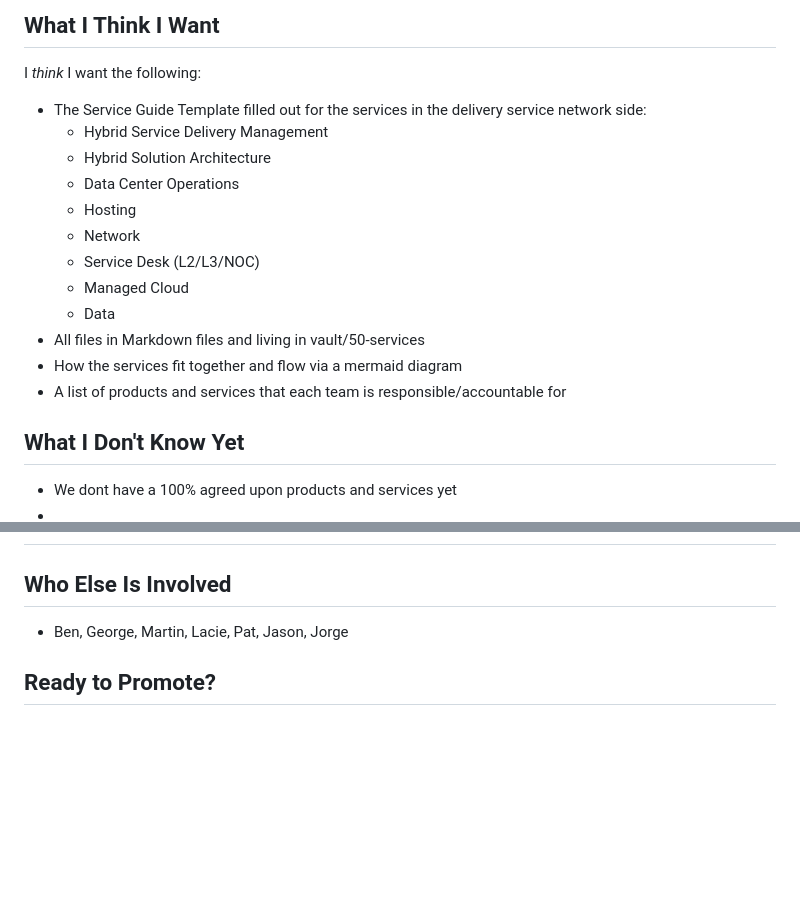
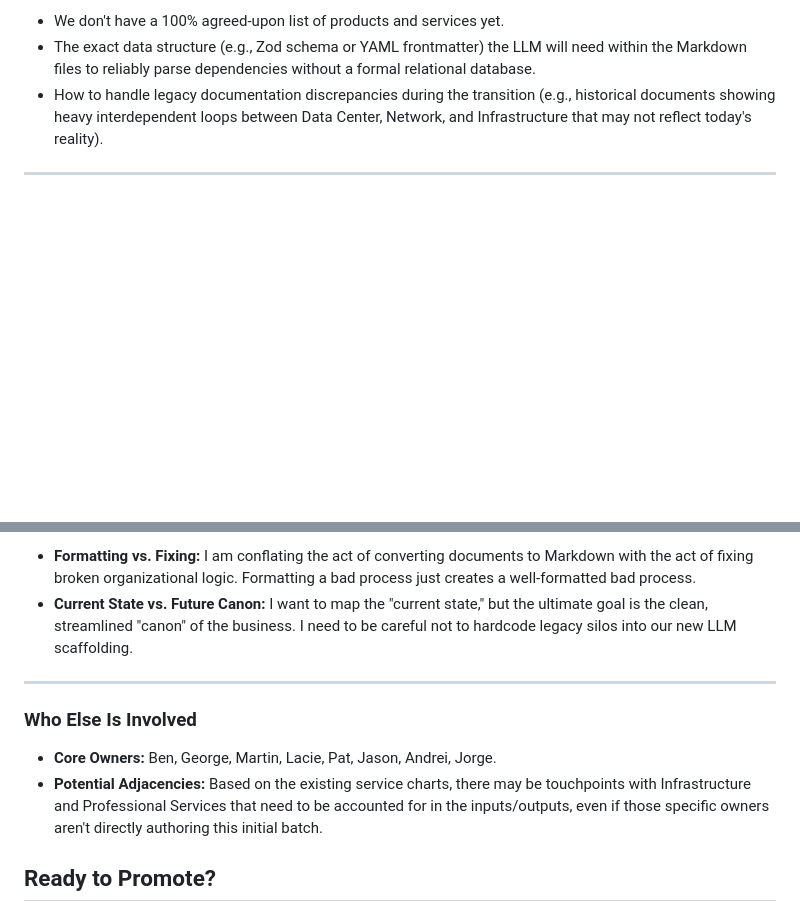
Before and after one commit to nelsonuwp/connected-brain, a Markdown page: vault/10-thinking/2026-02-23 Service Guides Updates (Intermediate).md, 2 parts joined by grey strips. Drawn GitHub-style; blank space fills up the shorter version.

```diff
--- a/vault/10-thinking/2026-02-23 Service Guides Updates (Intermediate).md
+++ b/vault/10-thinking/2026-02-23 Service Guides Updates (Intermediate).md
@@ -63,23 +51,7 @@ This matters because there is no source of truth for the services in a "machine
 
-## What I Think I Want
-<!-- Best guess at the outcome. It's ok to be wrong here. -->
-I _think_ I want the following:
-* The Service Guide Template filled out for the services in the delivery service network side:
-	- Hybrid Service Delivery Management
-	- Hybrid Solution Architecture
-	- Data Center Operations
-	- Hosting
-	- Network
-	- Service Desk (L2/L3/NOC)
-	- Managed Cloud
-	- Data
-* All files in Markdown files and living in vault/50-services
-* How the services fit together and flow via a mermaid diagram
-* A list of products and services that each team is responsible/accountable for
+- We don't have a 100% agreed-upon list of products and services yet.
+- The exact data structure (e.g., Zod schema or YAML frontmatter) the LLM will need within the Markdown files to reliably parse dependencies without a formal relational database.
+- How to handle legacy documentation discrepancies during the transition (e.g., historical documents showing heavy interdependent loops between Data Center, Network, and Infrastructure that may not reflect today's reality).
 
-## What I Don't Know Yet
-<!-- The honest list of unknowns. These become the Think mode questions. -->
-- We dont have a 100% agreed upon products and services yet
--
--
+---
 
@@ -89,8 +59,13 @@ I _think_ I want the following:
 
+- **Formatting vs. Fixing:** I am conflating the act of converting documents to Markdown with the act of fixing broken organizational logic. Formatting a bad process just creates a well-formatted bad process.
+- **Current State vs. Future Canon:** I want to map the "current state," but the ultimate goal is the clean, streamlined "canon" of the business. I need to be careful not to hardcode legacy silos into our new LLM scaffolding.
 
-## Who Else Is Involved
-<!-- People, teams, systems that touch this -->
-* Ben, George, Martin, Lacie, Pat, Jason, Jorge
+---
+
+### Who Else Is Involved
+
+- **Core Owners:** Ben, George, Martin, Lacie, Pat, Jason, Andrei, Jorge.
+- **Potential Adjacencies:** Based on the existing service charts, there may be touchpoints with Infrastructure and Professional Services that need to be accounted for in the inputs/outputs, even if those specific owners aren't directly authoring this initial batch.
 
 
 ## Ready to Promote?
```
Also changed, not shown: other parts of vault/10-thinking/2026-02-23 Service Guides Updates (Intermediate).md (+33 -47 lines).
